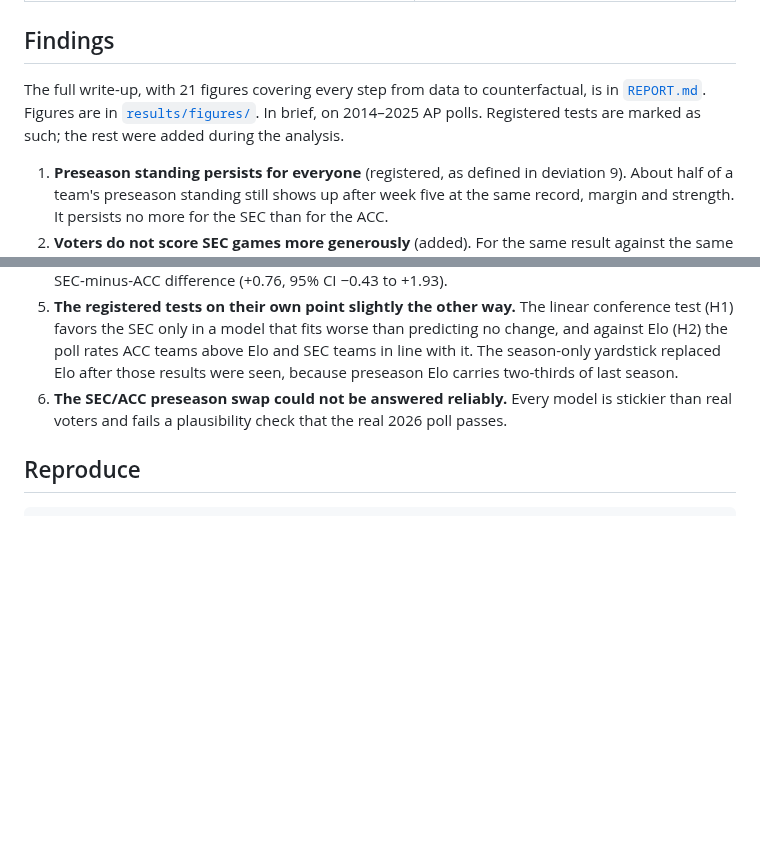
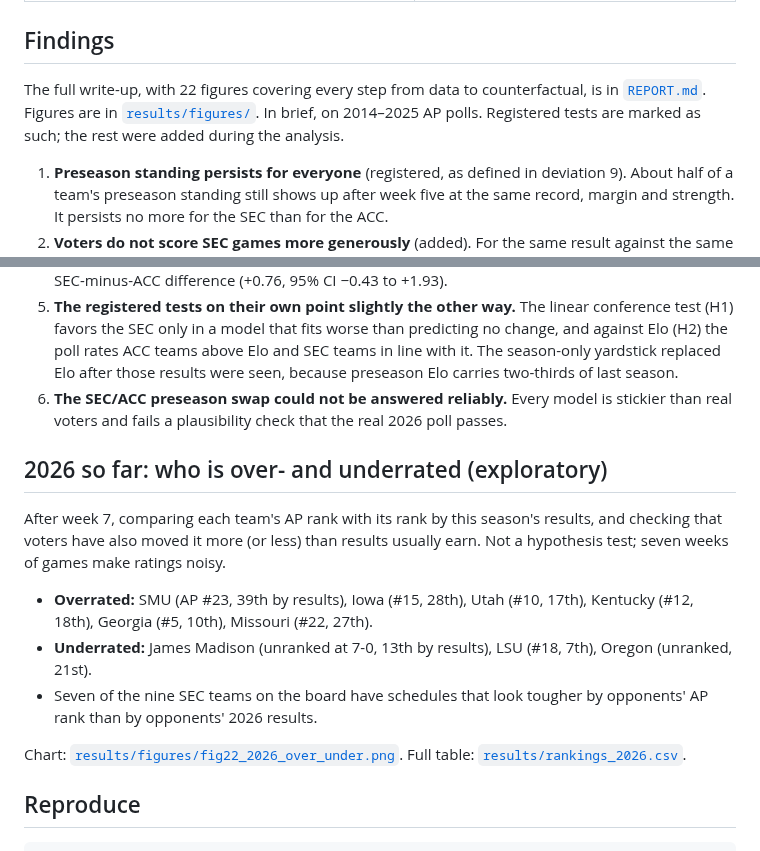
Before and after one commit to bowlsbeyk/CFB-Rankings, a Markdown page: README.md, 2 parts joined by grey strips. Rendered like a GitHub page; blank space fills up the shorter version.

```diff
--- a/README.md
+++ b/README.md
@@ -32,7 +32,7 @@ A study of week-to-week AP poll movement, testing whether SEC teams look tougher
 
 ## Findings
 
-The full write-up, with 21 figures covering every step from data to counterfactual, is in [`REPORT.md`](REPORT.md). Figures are in [`results/figures/`](results/figures/). In brief, on 2014–2025 AP polls. Registered tests are marked as such; the rest were added during the analysis.
+The full write-up, with 22 figures covering every step from data to counterfactual, is in [`REPORT.md`](REPORT.md). Figures are in [`results/figures/`](results/figures/). In brief, on 2014–2025 AP polls. Registered tests are marked as such; the rest were added during the analysis.
 
 1. **Preseason standing persists for everyone** (registered, as defined in deviation 9). About half of a team's preseason standing still shows up after week five at the same record, margin and strength. It persists no more for the SEC than for the ACC.
 2. **Voters do not score SEC games more generously** (added). For the same result against the same quality of opponent, SEC and ACC teams move alike after wins and after losses.
@@ -40,6 +40,16 @@ The full write-up, with 21 figures covering every step from data to counterfactu
 4. **Net effect:** SEC teams rank about one place above their current-season results (95% CI +0.3 to +1.9; added), similar to the Big 12. The ACC is not distinguishable from zero, and neither is the SEC-minus-ACC difference (+0.76, 95% CI −0.43 to +1.93).
 5. **The registered tests on their own point slightly the other way.** The linear conference test (H1) favors the SEC only in a model that fits worse than predicting no change, and against Elo (H2) the poll rates ACC teams above Elo and SEC teams in line with it. The season-only yardstick replaced Elo after those results were seen, because preseason Elo carries two-thirds of last season.
 6. **The SEC/ACC preseason swap could not be answered reliably.** Every model is stickier than real voters and fails a plausibility check that the real 2026 poll passes.
+
+## 2026 so far: who is over- and underrated (exploratory)
+
+After week 7, comparing each team's AP rank with its rank by this season's results, and checking that voters have also moved it more (or less) than results usually earn. Not a hypothesis test; seven weeks of games make ratings noisy.
+
+- **Overrated:** SMU (AP #23, 39th by results), Iowa (#15, 28th), Utah (#10, 17th), Kentucky (#12, 18th), Georgia (#5, 10th), Missouri (#22, 27th).
+- **Underrated:** James Madison (unranked at 7-0, 13th by results), LSU (#18, 7th), Oregon (unranked, 21st).
+- Seven of the nine SEC teams on the board have schedules that look tougher by opponents' AP rank than by opponents' 2026 results.
+
+Chart: [`results/figures/fig22_2026_over_under.png`](results/figures/fig22_2026_over_under.png). Full table: [`results/rankings_2026.csv`](results/rankings_2026.csv).
 
 ## Reproduce
 
```
Also changed, not shown: REPORT.md (+29 -1 lines), results/figures/fig22_2026_over_under.png (added), 4 other files.
